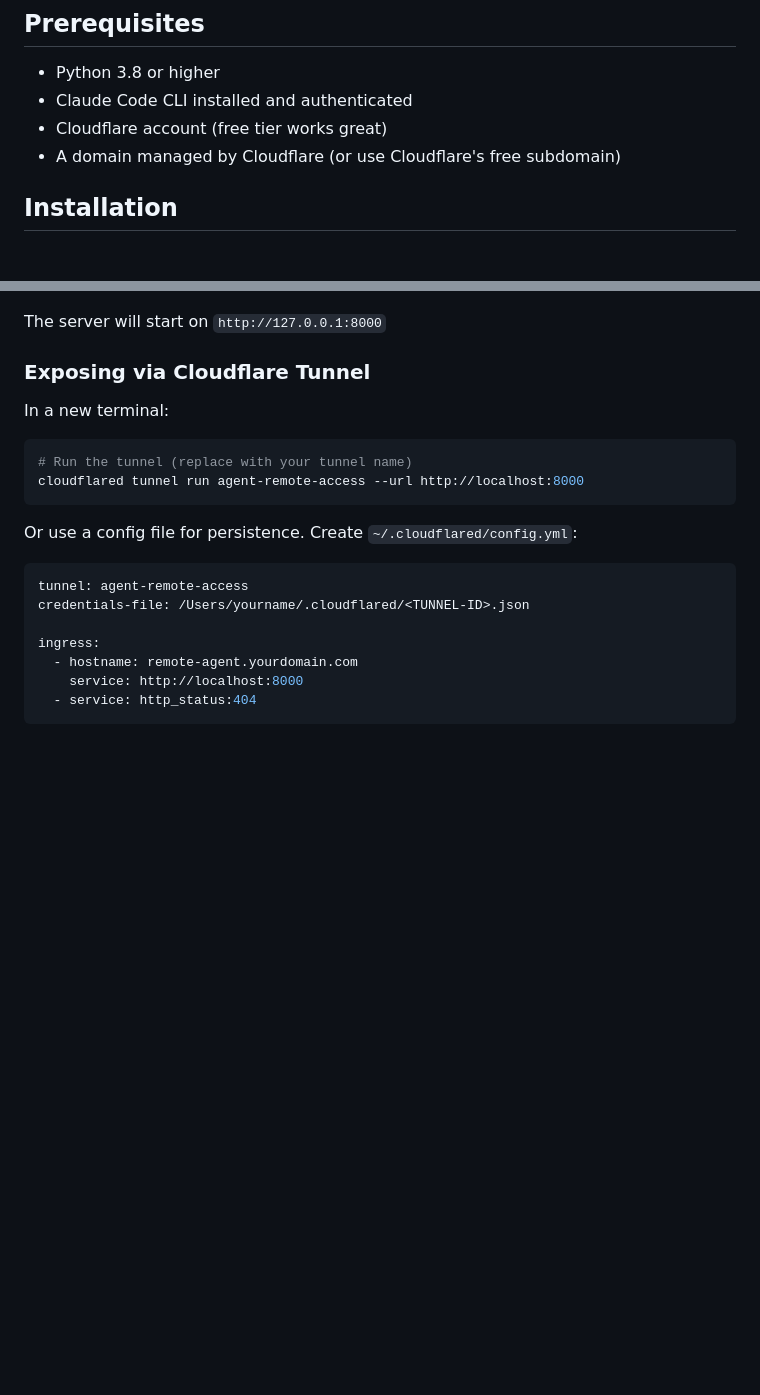
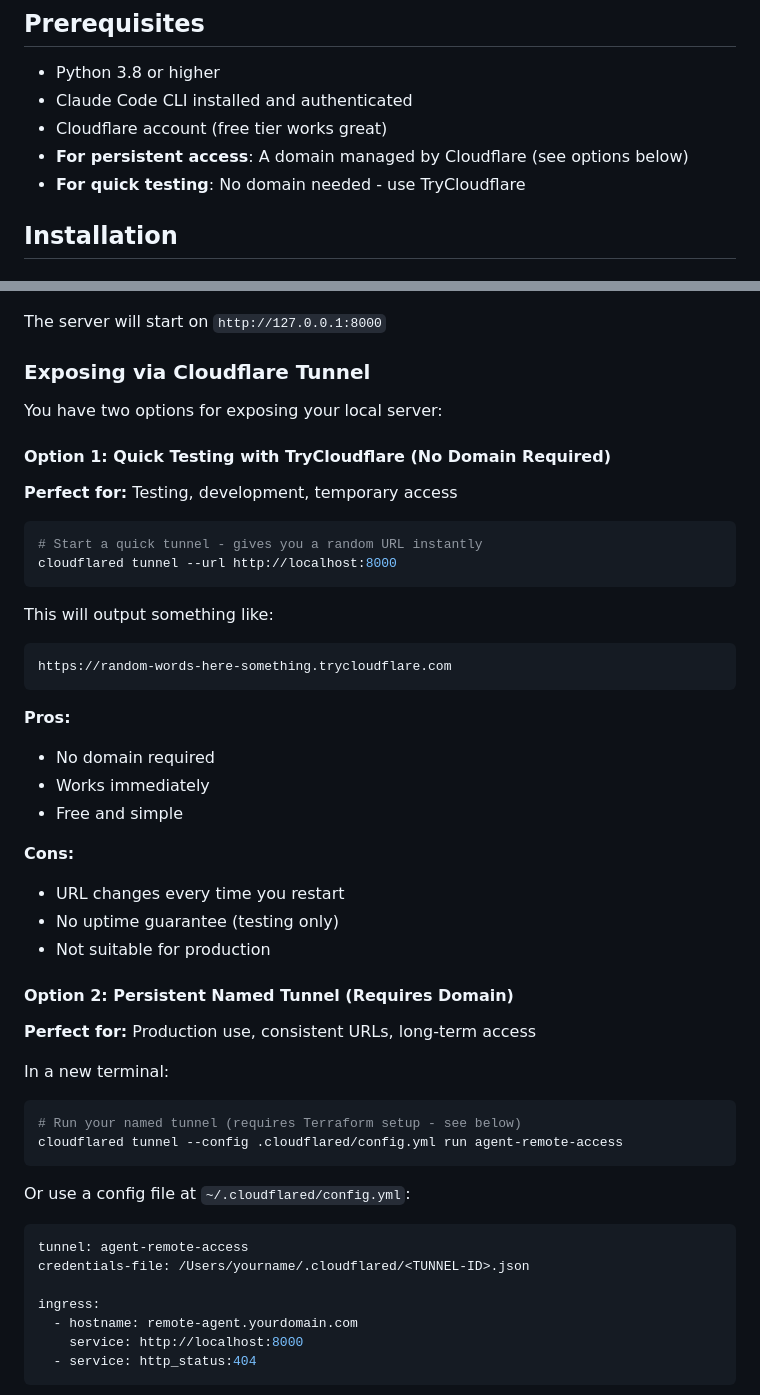
Before and after one commit to rgasiorek/agent-remote-access, a Markdown page: README.md, 2 parts joined by grey strips. GitHub-like rendering; blank space fills up the shorter version.

````diff
--- a/README.md
+++ b/README.md
@@ -86,7 +86,8 @@ This project creates a **remote access bridge** to interact with Claude Code CLI
 - Python 3.8 or higher
 - Claude Code CLI installed and authenticated
 - Cloudflare account (free tier works great)
-- A domain managed by Cloudflare (or use Cloudflare's free subdomain)
+- **For persistent access**: A domain managed by Cloudflare (see options below)
+- **For quick testing**: No domain needed - use TryCloudflare
 
 ## Installation
 
@@ -189,14 +190,44 @@ The server will start on `http://127.0.0.1:8000`
 
 ### Exposing via Cloudflare Tunnel
 
+You have two options for exposing your local server:
+
+#### Option 1: Quick Testing with TryCloudflare (No Domain Required)
+
+**Perfect for:** Testing, development, temporary access
+
+```bash
+# Start a quick tunnel - gives you a random URL instantly
+cloudflared tunnel --url http://localhost:8000
+```
+
+This will output something like:
+```
+https://random-words-here-something.trycloudflare.com
+```
+
+**Pros:**
+- No domain required
+- Works immediately
+- Free and simple
+
+**Cons:**
+- URL changes every time you restart
+- No uptime guarantee (testing only)
+- Not suitable for production
+
+#### Option 2: Persistent Named Tunnel (Requires Domain)
+
+**Perfect for:** Production use, consistent URLs, long-term access
+
 In a new terminal:
 
 ```bash
-# Run the tunnel (replace with your tunnel name)
-cloudflared tunnel run agent-remote-access --url http://localhost:8000
+# Run your named tunnel (requires Terraform setup - see below)
+cloudflared tunnel --config .cloudflared/config.yml run agent-remote-access
 ```
 
-Or use a config file for persistence. Create `~/.cloudflared/config.yml`:
+Or use a config file at `~/.cloudflared/config.yml`:
 
 ```yaml
 tunnel: agent-remote-access
````
Also changed, not shown: other parts of README.md (+46 -10 lines).
